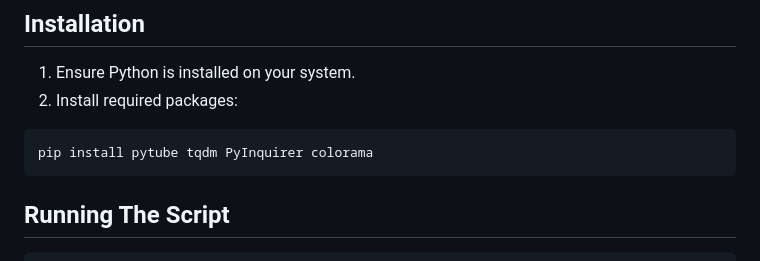
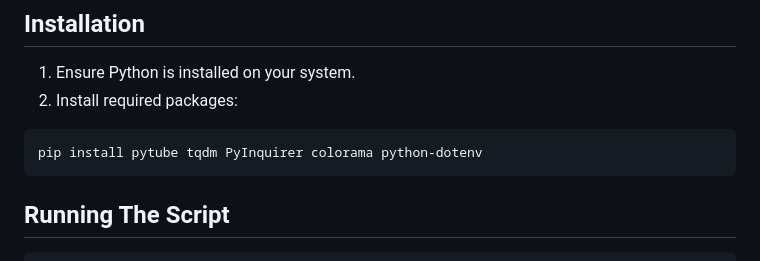
Before and after one commit to benlacey57/Python-YouTube-Downloader, a Markdown page: README.md, the part around the change. Rendered like a GitHub page.

````diff
--- a/README.md
+++ b/README.md
@@ -8,7 +8,7 @@ YouTubeDownloader is a Python script for downloading YouTube videos, playlists,
 2. Install required packages:
 
 ```bash
-pip install pytube tqdm PyInquirer colorama
+pip install pytube tqdm PyInquirer colorama python-dotenv
 ```
 
 ## Running The Script
````
